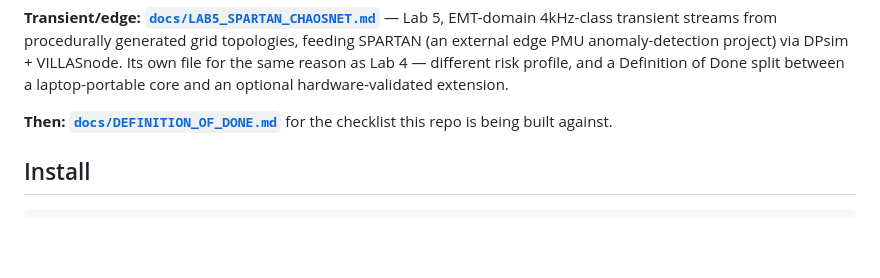
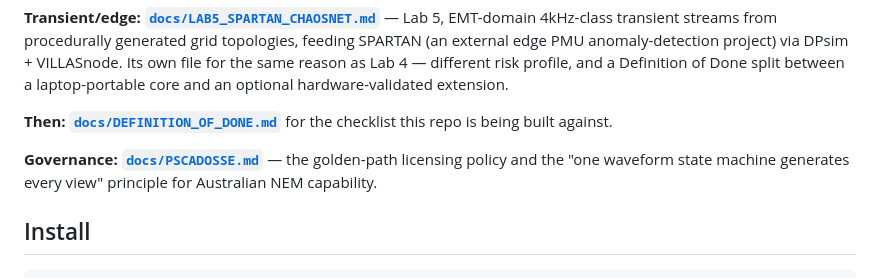
Before and after one commit to fungible-farm/nem-poweragent-lab, a Markdown page: README.md, the part around the change. Drawn GitHub-style; blank space fills up the shorter version.

```diff
--- a/README.md
+++ b/README.md
@@ -20,6 +20,9 @@ laptop-portable core and an optional hardware-validated extension.
 
 **Then: [`docs/DEFINITION_OF_DONE.md`](docs/DEFINITION_OF_DONE.md)** for the checklist this repo
 is being built against.
+
+**Governance: [`docs/PSCADOSSE.md`](docs/PSCADOSSE.md)** — the golden-path licensing policy and the
+"one waveform state machine generates every view" principle for Australian NEM capability.
 
 ## Install
 
```
Also changed, not shown: AGENTS.md (+5 -0 lines), docs/PSCADOSSE.md (added, +68 -0 lines).
